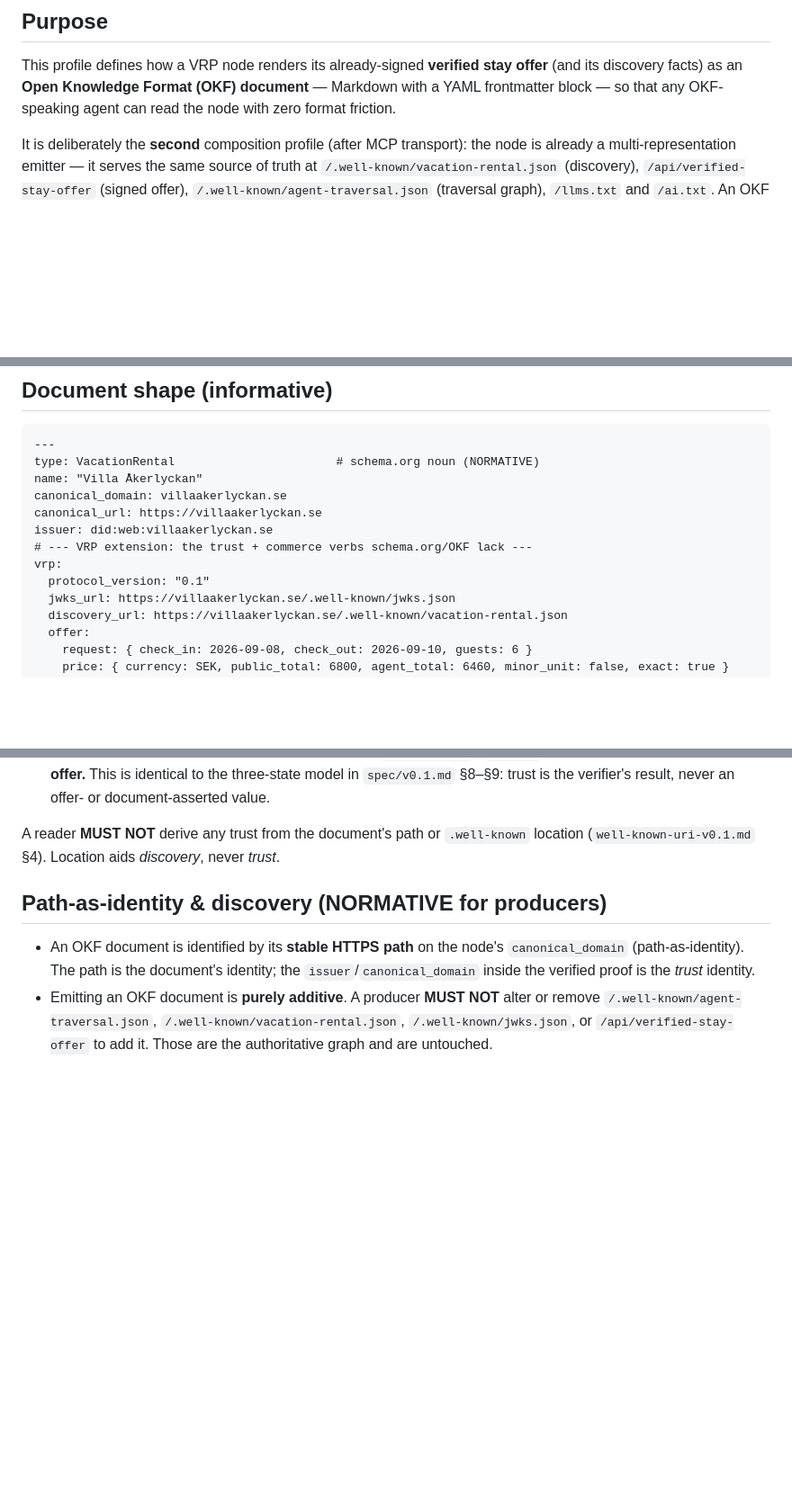
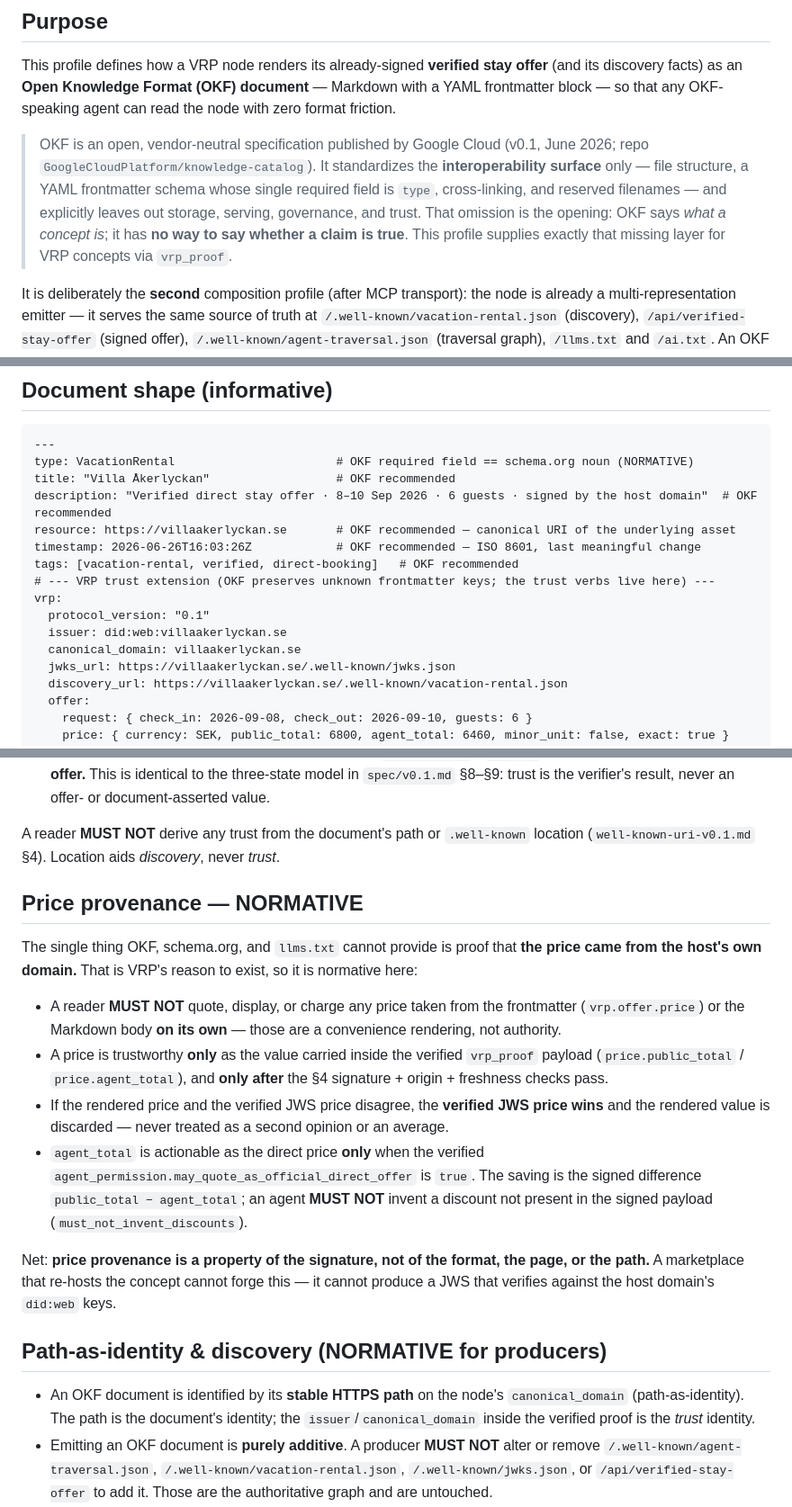
Before and after one commit to HemmaBo-se/vrp-spec, a Markdown page: spec/profiles/okf-profile-v0.1.md, 3 parts joined by grey strips. Shown at 90% size. Rendered like a GitHub page; blank space fills up the shorter version.

````diff
--- a/spec/profiles/okf-profile-v0.1.md
+++ b/spec/profiles/okf-profile-v0.1.md
@@ -15,6 +15,15 @@ This profile defines how a VRP node renders its already-signed
 **verified stay offer** (and its discovery facts) as an **Open Knowledge Format
 (OKF) document** — Markdown with a YAML frontmatter block — so that any
 OKF-speaking agent can read the node with zero format friction.
+
+> OKF is an open, vendor-neutral specification published by Google Cloud (v0.1,
+> June 2026; repo `GoogleCloudPlatform/knowledge-catalog`). It standardizes the
+> **interoperability surface** only — file structure, a YAML frontmatter schema
+> whose single required field is `type`, cross-linking, and reserved filenames —
+> and explicitly leaves out storage, serving, governance, and trust. That omission
+> is the opening: OKF says *what a concept is*; it has **no way to say whether a
+> claim is true**. This profile supplies exactly that missing layer for VRP
+> concepts via `vrp_proof`.
 
 It is deliberately the **second** composition profile (after MCP transport): the
 node is already a multi-representation emitter — it serves the same source of
@@ -60,14 +69,17 @@ A producer **MUST NOT** emit an invented type such as `VacationRentalProperty` o
 
 ```markdown
 ---
-type: VacationRental                       # schema.org noun (NORMATIVE)
-name: "Villa Åkerlyckan"
-canonical_domain: villaakerlyckan.se
-canonical_url: https://villaakerlyckan.se
-issuer: did:web:villaakerlyckan.se
-# --- VRP extension: the trust + commerce verbs schema.org/OKF lack ---
+type: VacationRental                       # OKF required field == schema.org noun (NORMATIVE)
+title: "Villa Åkerlyckan"                  # OKF recommended
+description: "Verified direct stay offer · 8–10 Sep 2026 · 6 guests · signed by the host domain"  # OKF recommended
+resource: https://villaakerlyckan.se       # OKF recommended — canonical URI of the underlying asset
+timestamp: 2026-06-26T16:03:26Z            # OKF recommended — ISO 8601, last meaningful change
+tags: [vacation-rental, verified, direct-booking]   # OKF recommended
+# --- VRP trust extension (OKF preserves unknown frontmatter keys; the trust verbs live here) ---
 vrp:
   protocol_version: "0.1"
+  issuer: did:web:villaakerlyckan.se
+  canonical_domain: villaakerlyckan.se
   jwks_url: https://villaakerlyckan.se/.well-known/jwks.json
   discovery_url: https://villaakerlyckan.se/.well-known/vacation-rental.json
   offer:
@@ -122,6 +140,30 @@ A reader that intends to act on a rendered OKF document (quote it, book from it)
 
 A reader **MUST NOT** derive any trust from the document's path or `.well-known`
 location (`well-known-uri-v0.1.md` §4). Location aids *discovery*, never *trust*.
+
+## Price provenance — NORMATIVE
+
+The single thing OKF, schema.org, and `llms.txt` cannot provide is proof that
+**the price came from the host's own domain.** That is VRP's reason to exist, so
+it is normative here:
+
+- A reader **MUST NOT** quote, display, or charge any price taken from the
+  frontmatter (`vrp.offer.price`) or the Markdown body **on its own** — those are a
+  convenience rendering, not authority.
+- A price is trustworthy **only** as the value carried inside the verified
+  `vrp_proof` payload (`price.public_total` / `price.agent_total`), and **only
+  after** the §4 signature + origin + freshness checks pass.
+- If the rendered price and the verified JWS price disagree, the **verified JWS
+  price wins** and the rendered value is discarded — never treated as a second
+  opinion or an average.
+- `agent_total` is actionable as the direct price **only** when the verified
+  `agent_permission.may_quote_as_official_direct_offer` is `true`. The saving is
+  the signed difference `public_total − agent_total`; an agent **MUST NOT** invent
+  a discount not present in the signed payload (`must_not_invent_discounts`).
+
+Net: **price provenance is a property of the signature, not of the format, the
+page, or the path.** A marketplace that re-hosts the concept cannot forge this —
+it cannot produce a JWS that verifies against the host domain's `did:web` keys.
 
 ## Path-as-identity & discovery (NORMATIVE for producers)
 
````
Also changed, not shown: other parts of spec/profiles/okf-profile-v0.1.md (+7 -1 lines), docs/okf-trust-extension-proposal.md (added, +93 -0 lines).
